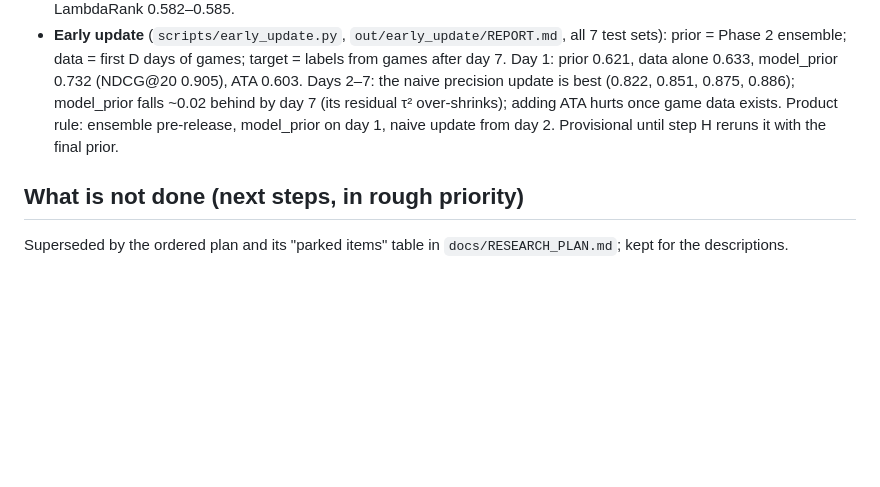
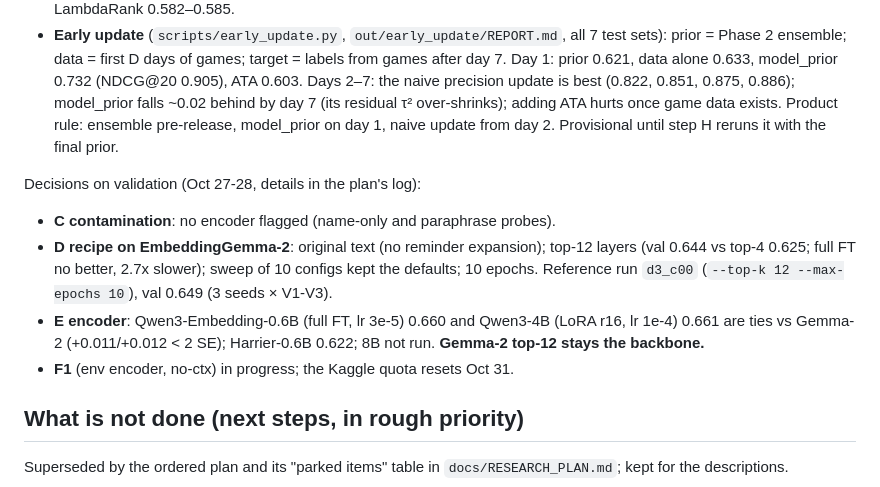
Before and after one commit to ContrattoAlessandro/MTG_Strenght, a Markdown page: CLAUDE.md, the part around the change. Drawn GitHub-style; blank space fills up the shorter version.

Commit message:
CLAUDE.md: D/E decisions
Co-Authored-By: Claude Opus 5.5 <noreply@anthropic.com>
Claude-Session: https://claude.ai/code/session_017qMzcdTasy3bs6Hdz8L6es

```diff
--- a/CLAUDE.md
+++ b/CLAUDE.md
@@ -336,6 +336,17 @@ Done so far (Oct 27):
   game data exists. Product rule: ensemble pre-release, model_prior on day 1,
   naive update from day 2. Provisional until step H reruns it with the final prior.
 
+Decisions on validation (Oct 27-28, details in the plan's log):
+- **C contamination**: no encoder flagged (name-only and paraphrase probes).
+- **D recipe on EmbeddingGemma-2**: original text (no reminder expansion);
+  top-12 layers (val 0.644 vs top-4 0.625; full FT no better, 2.7x slower);
+  sweep of 10 configs kept the defaults; 10 epochs. Reference run `d3_c00`
+  (`--top-k 12 --max-epochs 10`), val 0.649 (3 seeds × V1-V3).
+- **E encoder**: Qwen3-Embedding-0.6B (full FT, lr 3e-5) 0.660 and Qwen3-4B
+  (LoRA r16, lr 1e-4) 0.661 are ties vs Gemma-2 (+0.011/+0.012 < 2 SE);
+  Harrier-0.6B 0.622; 8B not run. **Gemma-2 top-12 stays the backbone.**
+- **F1** (env encoder, no-ctx) in progress; the Kaggle quota resets Oct 31.
+
 ## What is not done (next steps, in rough priority)
 
 Superseded by the ordered plan and its "parked items" table in
```
